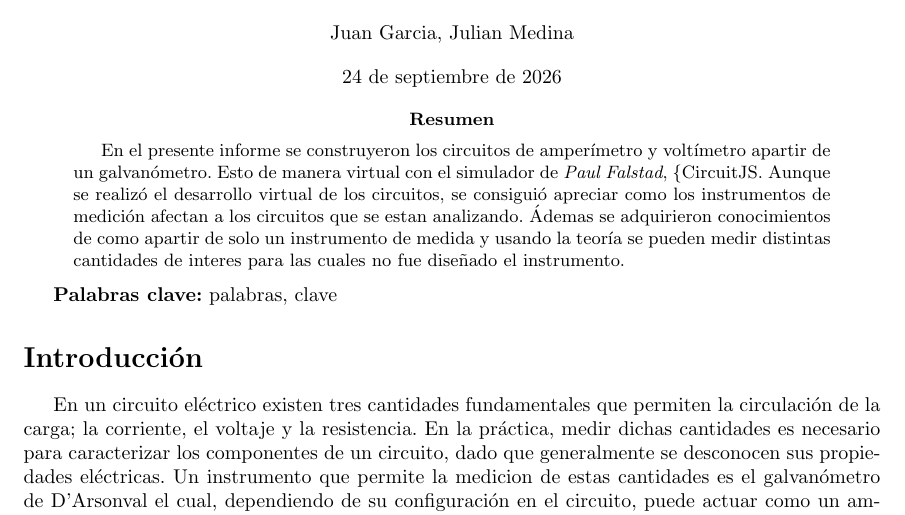
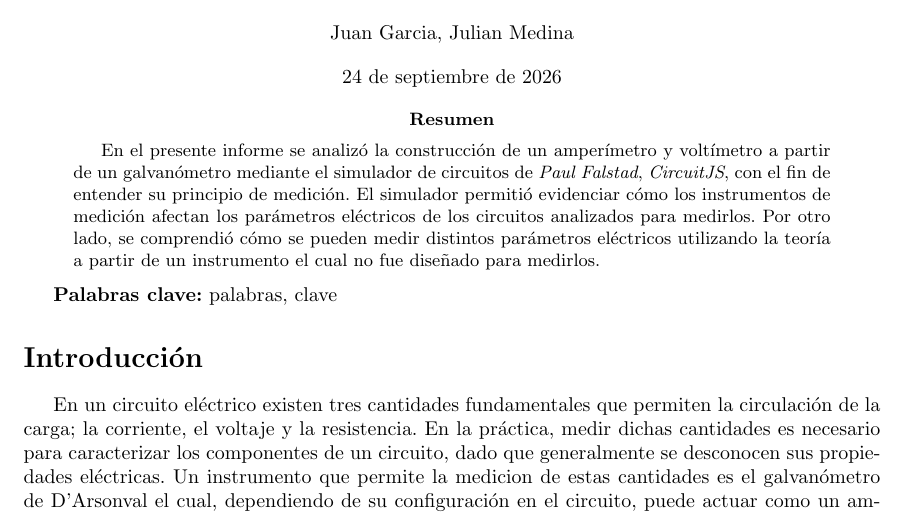
Before and after one commit to Medina1010/EL_Informe_01, a LaTeX paper (main.tex, which reads src/resumen.tex): part of page 1 of 3, cut so that both start at the same text. Compiled offline with pdfLaTeX.

Commit message:
enhanced resumen

```diff
--- a/src/resumen.tex
+++ b/src/resumen.tex
@@ -1,8 +1,8 @@
-En el presente informe se construyeron los circuitos de amper\'imetro y
-volt\'imetro apartir de un galvan\'ometro. Esto de manera virtual con el
-simulador de {\it Paul Falstad}, \{CircuitJS}. Aunque se realiz\'o el desarrollo
-virtual de los circuitos, se consigui\'o apreciar como los instrumentos de
-medici\'on afectan a los circuitos que se estan analizando. \'Ademas se
-adquirieron conocimientos de como apartir de solo un instrumento de medida y
-usando la teor\'ia se pueden medir distintas cantidades de interes para las
-cuales no fue diseñado el instrumento.
+En el presente informe se analizó la construcción de un amper\'imetro y
+volt\'imetro a partir de un galvan\'ometro mediante el simulador de circuitos
+de {\it Paul Falstad}, {\it CircuitJS}, con el fin de entender su principio
+de medici\'on. El simulador permitió evidenciar c\'omo los instrumentos de
+medici\'on afectan los par\'ametros el\'ectricos de los circuitos analizados
+para medirlos. Por otro lado, se comprendió cómo se pueden medir distintos
+parámetros eléctricos utilizando la teoría a partir de un instrumento el cual no
+fue diseñado para medirlos.
```
